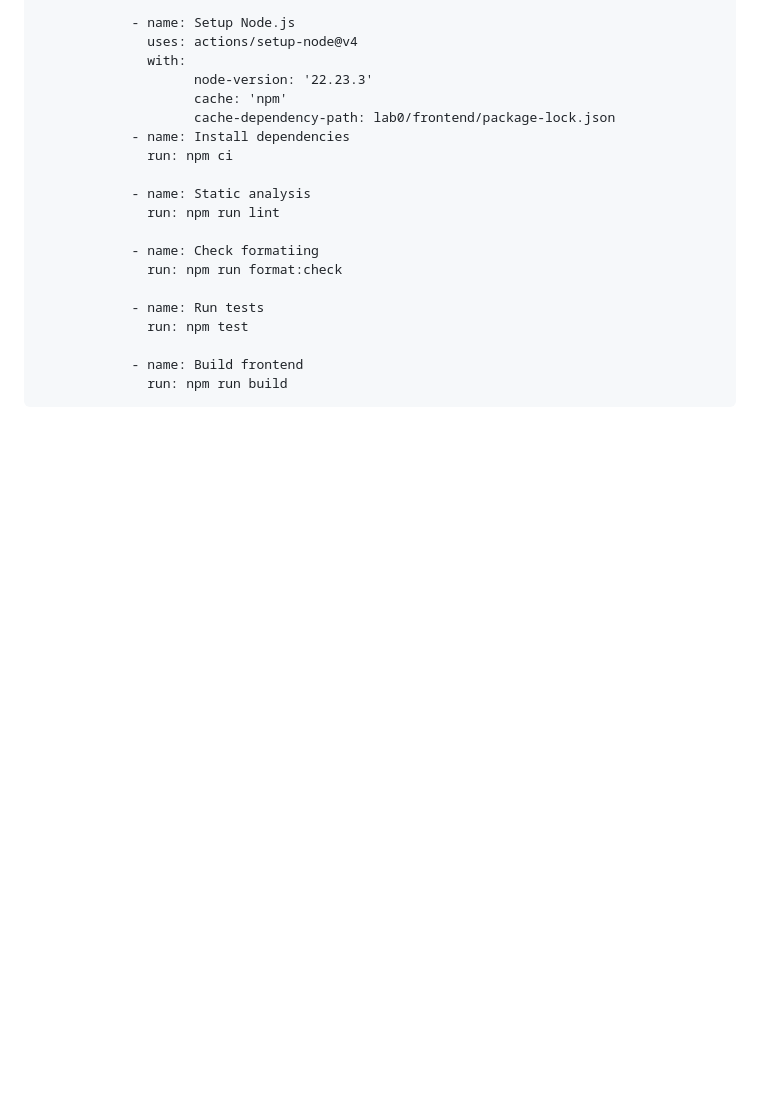
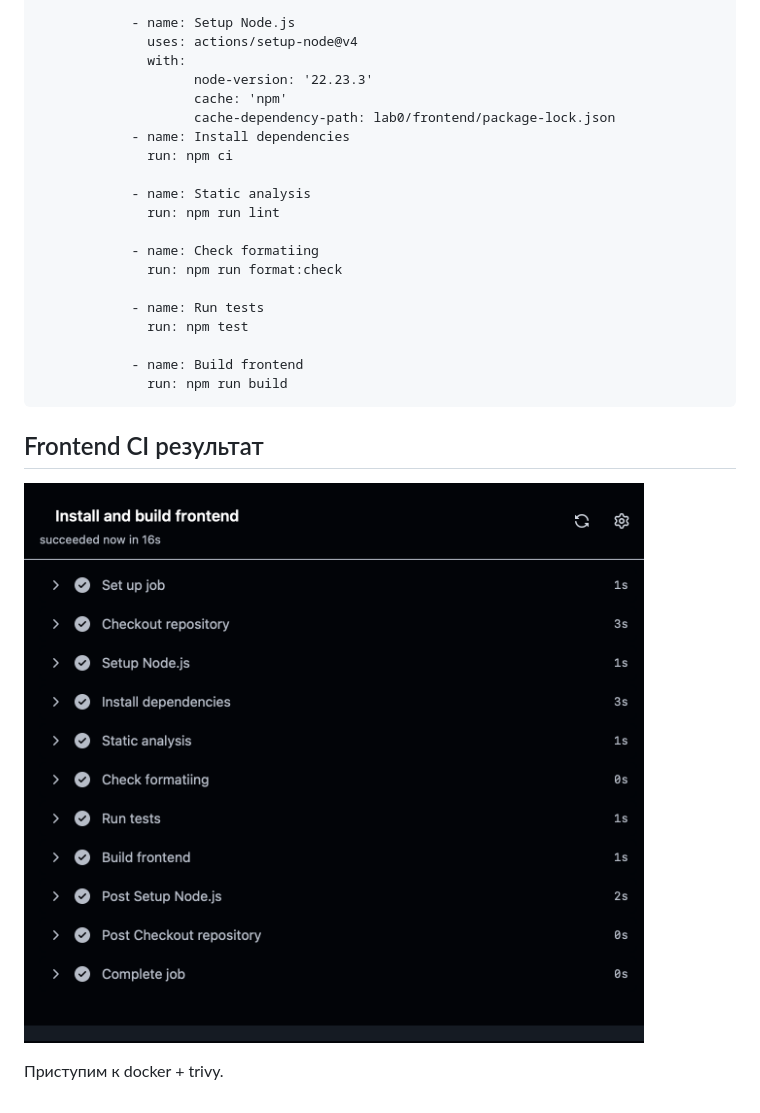
Before and after one commit to undemorbe/div-oops, a Markdown page: lab3/README.md, the part around the change. Drawn GitHub-style; pictures changed too: lab3/image-1.png (added); blank space fills up the shorter version.

Commit message:
Refactor code structure for improved readability and maintainability

````diff
--- a/lab3/README.md
+++ b/lab3/README.md
@@ -157,3 +157,9 @@ jobs:
             - name: Build frontend
               run: npm run build
 ```
+
+
+## Frontend CI результат
+![alt text](image-1.png)
+
+Приступим к docker + trivy.
````
